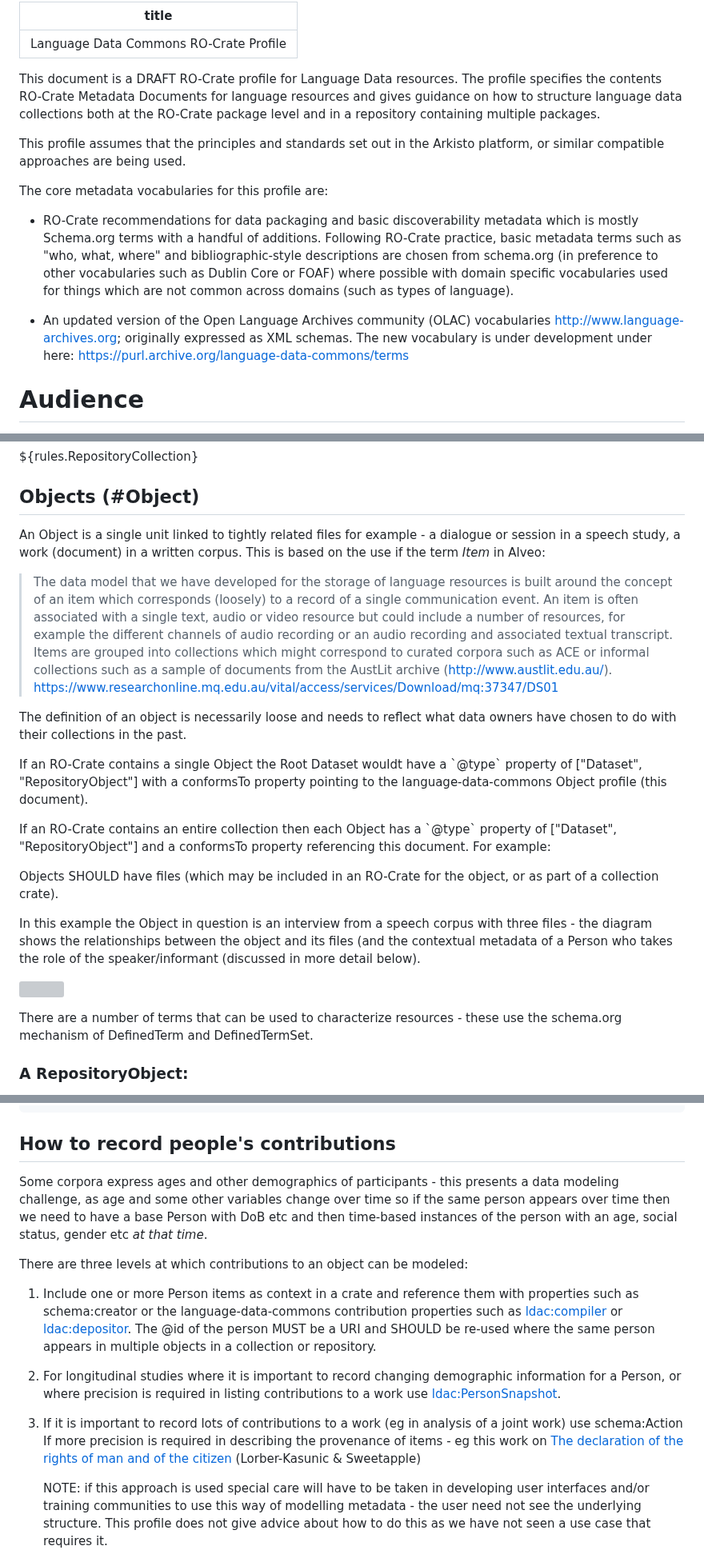
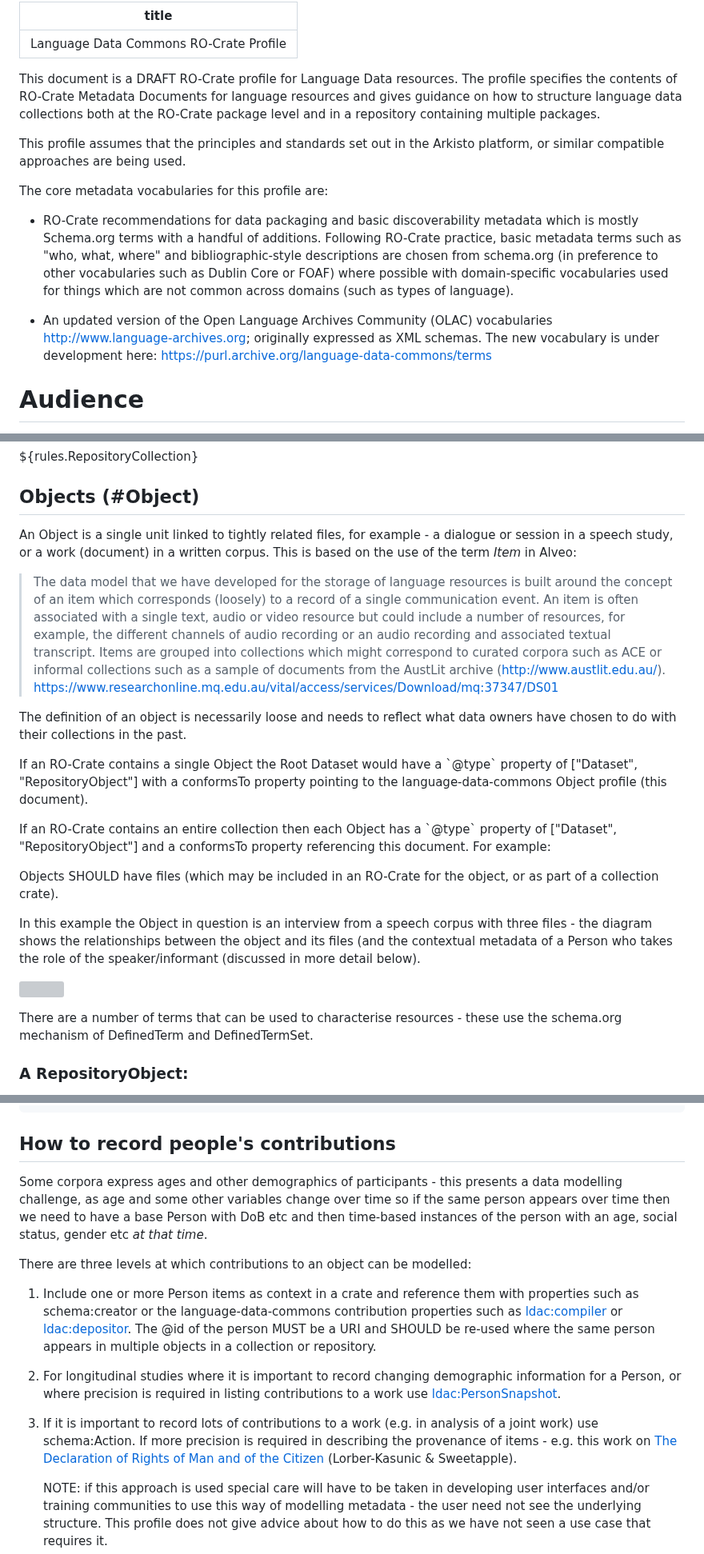
Before and after one commit to Language-Research-Technology/ldac-profile, a Markdown page: profile-text/profile.md, 3 parts joined by grey strips. Shown at 80% size. Drawn GitHub-style; grey boxes are pictures that could not be loaded.

Commit message:
profile-text/profile.md typo fixes

```diff
--- a/profile-text/profile.md
+++ b/profile-text/profile.md
@@ -3,7 +3,7 @@ title: Language Data Commons RO-Crate Profile
 ---
 
 This document is a DRAFT RO-Crate profile for Language Data resources. The
-profile specifies the contents RO-Crate Metadata Documents for language
+profile specifies the contents of RO-Crate Metadata Documents for language
 resources and gives guidance on how to structure language data collections both
 at the RO-Crate package level and in a repository containing multiple packages.
 
@@ -16,14 +16,14 @@ The core metadata vocabularies for this profile are:
   which is mostly Schema.org terms with a handful of additions. Following
   RO-Crate practice, basic metadata terms such as "who, what, where" and
   bibliographic-style descriptions are chosen from schema.org (in preference to
-  other vocabularies such as Dublin Core or FOAF) where possible with domain
-  specific vocabularies used for things which are not common across domains
+  other vocabularies such as Dublin Core or FOAF) where possible with domain-specific
+  vocabularies used for things which are not common across domains
   (such as types of language).
 
-- An updated version of the Open Language Archives community (OLAC) vocabularies
+- An updated version of the Open Language Archives Community (OLAC) vocabularies
   [http://www.language-archives.org](http://www.language-archives.org);
   originally expressed as XML schemas. The new vocabulary is under development
-  under here:
+  here:
   [https://purl.archive.org/language-data-commons/terms](https://purl.archive.org/textcommons/terms)
 
 # Audience
@@ -172,15 +172,15 @@ ${rules.RepositoryCollection}
 
 ## Objects (#Object)
 
-An Object is a single unit linked to tightly related files for example -
-a dialogue or session in a speech study, a work (document) in a written
-corpus. This is based on the use if the term _Item_ in Alveo:
+An Object is a single unit linked to tightly related files, for example -
+a dialogue or session in a speech study, or a work (document) in a written
+corpus. This is based on the use of the term _Item_ in Alveo:
 
 >The data model that we have developed for the storage of language
 >resources is built around the concept of an item which corresponds
 >(loosely) to a record of a single communication event. An item is
 >often associated with a single text, audio or video resource but could
->include a number of resources, for example the different channels of
+>include a number of resources, for example, the different channels of
 >audio recording or an audio recording and associated textual
 >transcript. Items are grouped into collections which might correspond
 >to curated corpora such as ACE or informal collections such as a
@@ -191,7 +191,7 @@ corpus. This is based on the use if the term _Item_ in Alveo:
 The definition of an object is necessarily loose and needs to reflect
 what data owners have chosen to do with their collections in the past.
 
-If an RO-Crate contains a single Object the Root Dataset wouldt have a
+If an RO-Crate contains a single Object the Root Dataset would have a
 \`@type\` property of ["Dataset", "RepositoryObject"] with a
 conformsTo property pointing to the language-data-commons Object profile
 (this document).
@@ -211,7 +211,7 @@ below).
 
 ![](media/object-structure.svg)
 
-There are a number of terms that can be used to characterize resources -
+There are a number of terms that can be used to characterise resources -
 these use the schema.org mechanism of DefinedTerm and DefinedTermSet.
 
 ### A RepositoryObject:
@@ -311,13 +311,13 @@ A person:
 ## How to record people's contributions
 
 Some corpora express ages and other demographics of participants - this
-presents a data modeling challenge, as age and some other variables change
+presents a data modelling challenge, as age and some other variables change
 over time so if the same person appears over time then we need to have a
 base Person with DoB etc and then time-based instances of the person
 with an age, social status, gender etc *at that time*.
 
 There are three levels at which contributions to an object can be
-modeled:
+modelled:
 
 1.  Include one or more Person items as context in a crate and reference
     them with properties such as schema:creator or the
@@ -331,12 +331,12 @@ modeled:
     required in listing contributions to a work use
     [ldac:PersonSnapshot].
 
-3.  If it is important to record lots of contributions to a work (eg in
-    analysis of a joint work) use schema:Action If more precision is
-    required in describing the provenance of items - eg this work on
-    [The declaration of the rights of man and of the
-    citizen](https://www.uts.edu.au/about/faculty-design-architecture-and-building/staff-showcase/writing-rights)
-    (Lorber-Kasunic & Sweetapple)
+3.  If it is important to record lots of contributions to a work (e.g. in
+    analysis of a joint work) use schema:Action. If more precision is
+    required in describing the provenance of items - e.g. this work on
+    [The Declaration of Rights of Man and of the
+    Citizen](https://www.uts.edu.au/about/faculty-design-architecture-and-building/staff-showcase/writing-rights)
+    (Lorber-Kasunic & Sweetapple).
 
     NOTE: if this approach is used special care will have to be taken in
     developing user interfaces and/or training communities to use this way
```
Also changed, not shown: other parts of profile-text/profile.md (+11 -11 lines), profile/profile.md (+30 -30 lines).
